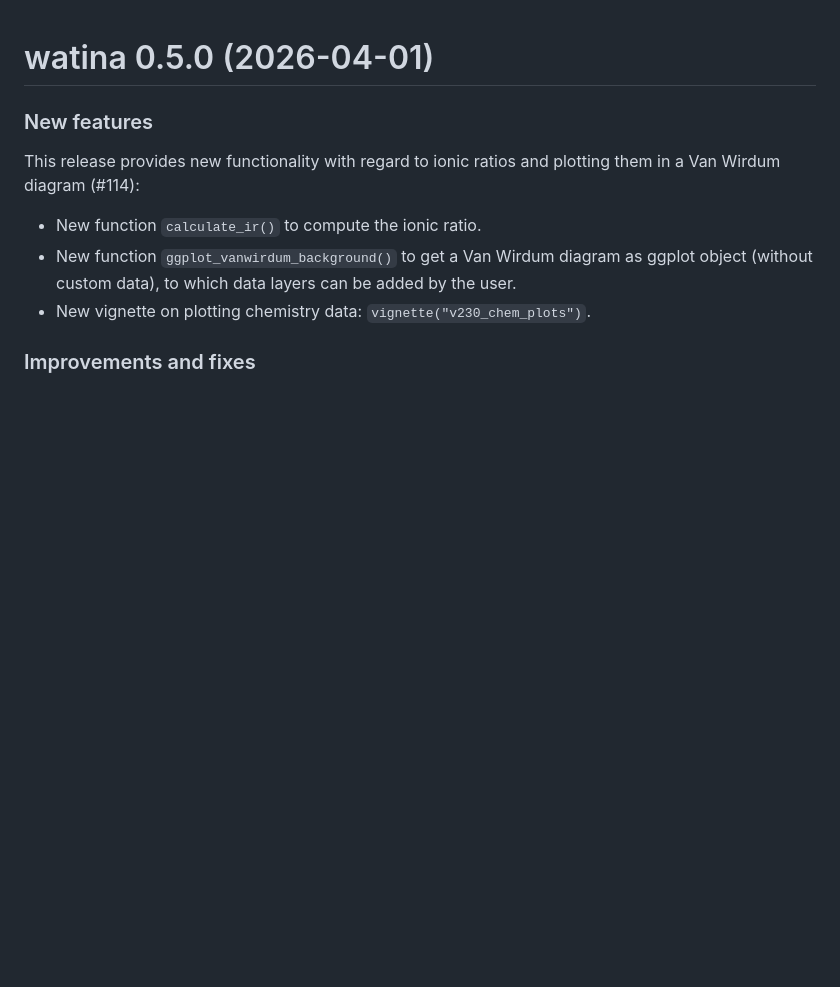
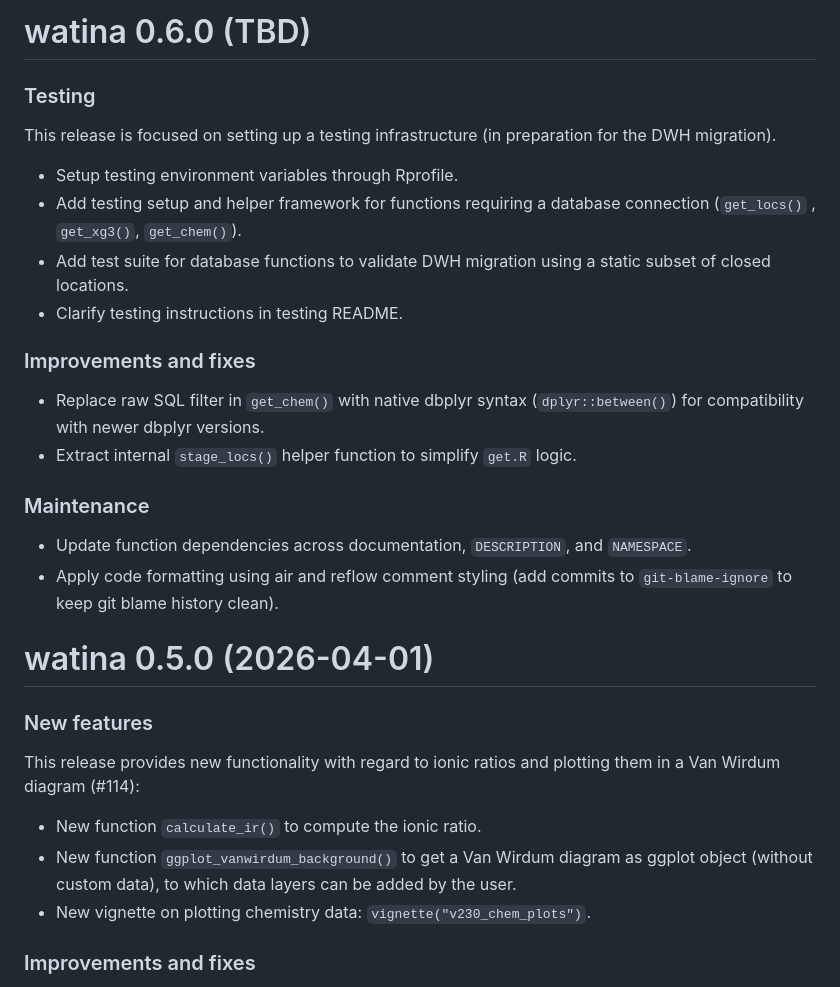
Before and after one commit to inbo/watina, a Markdown page: NEWS.md, the part around one of its changes. GitHub-like rendering; blank space fills up the shorter version.

Commit message:
docs(NEWS.md): add changes about snapshot testing framework

```diff
--- a/NEWS.md
+++ b/NEWS.md
@@ -1,3 +1,24 @@
+# watina 0.6.0 (TBD)
+
+### Testing
+
+This release is focused on setting up a testing infrastructure (in preparation for the DWH migration).
+
+- Setup testing environment variables through Rprofile.
+- Add testing setup and helper framework for functions requiring a database connection (`get_locs()` , `get_xg3()`, `get_chem()`).
+- Add test suite for database functions to validate DWH migration using a static subset of closed locations.
+- Clarify testing instructions in testing README.
+
+### Improvements and fixes
+
+- Replace raw SQL filter in `get_chem()` with native dbplyr syntax (`dplyr::between()`) for compatibility with newer dbplyr versions.
+- Extract internal `stage_locs()` helper function to simplify `get.R` logic.
+
+### Maintenance
+
+- Update function dependencies across documentation, `DESCRIPTION`, and `NAMESPACE`.
+- Apply code formatting using air and reflow comment styling (add commits to `git-blame-ignore` to keep git blame history clean).
+
 # watina 0.5.0 (2026-04-01)
 
 ### New features
```
Also changed, not shown: other parts of NEWS.md (+9 -16 lines).
